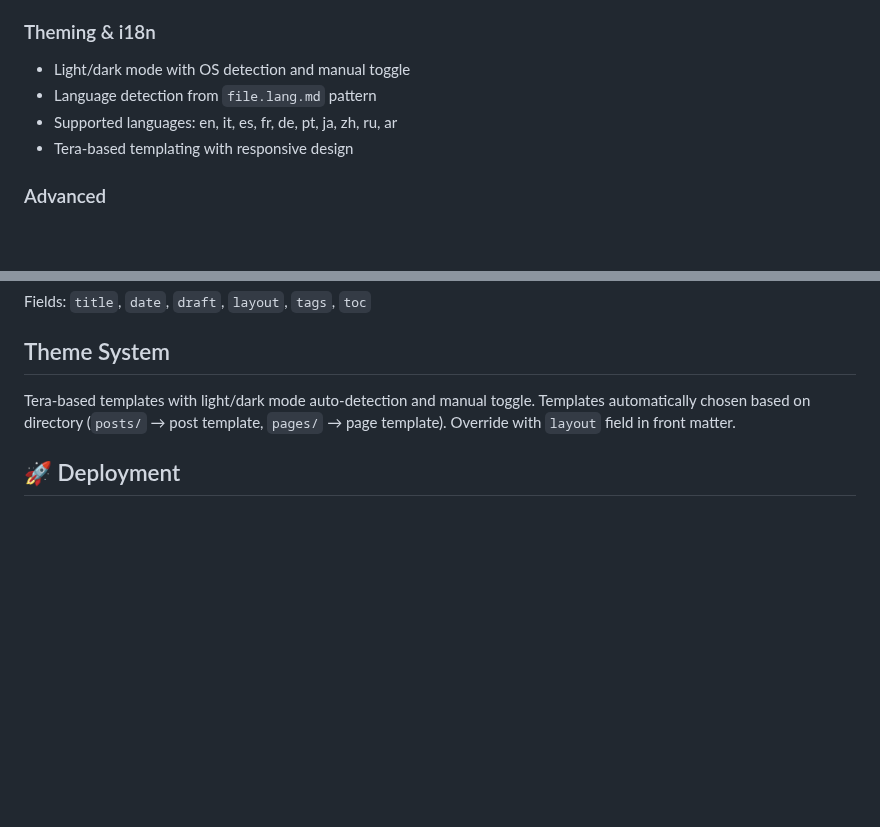
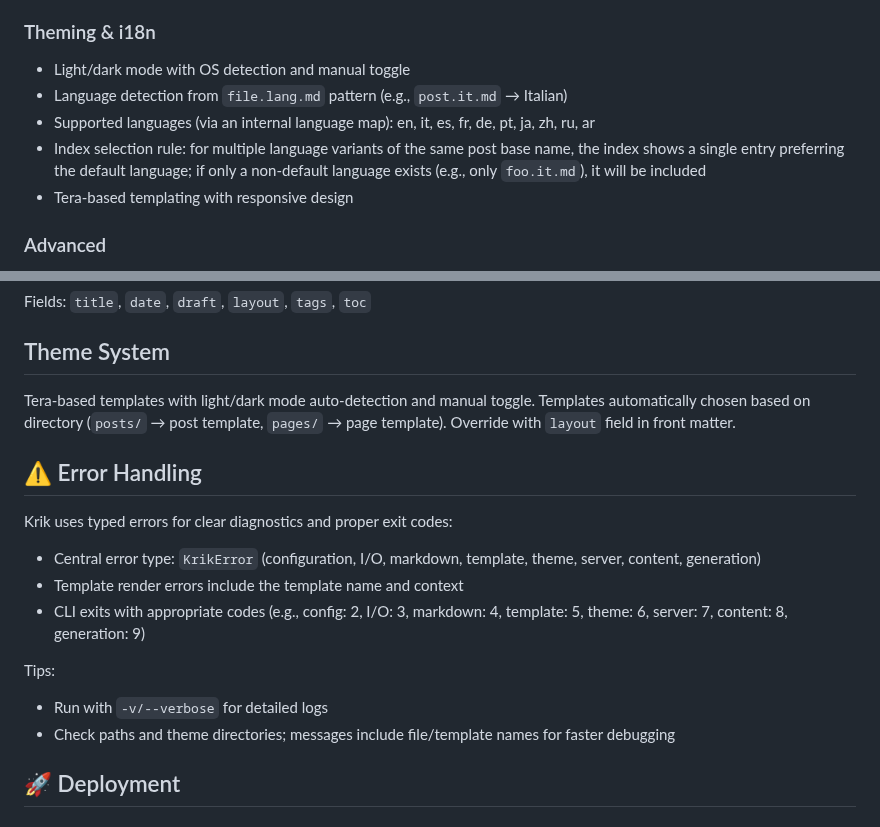
Before and after one commit to mcaserta/krik, a Markdown page: README.md, 2 parts joined by grey strips. GitHub-like rendering; blank space fills up the shorter version.

Commit message:
docs: update README and docs for i18n map, index selection rules, and error handling guidance

```diff
--- a/README.md
+++ b/README.md
@@ -19,8 +19,11 @@ theming ✨
 ### Theming & i18n
 
 - Light/dark mode with OS detection and manual toggle
-- Language detection from `file.lang.md` pattern
-- Supported languages: en, it, es, fr, de, pt, ja, zh, ru, ar
+- Language detection from `file.lang.md` pattern (e.g., `post.it.md` → Italian)
+- Supported languages (via an internal language map): en, it, es, fr, de, pt, ja, zh, ru, ar
+- Index selection rule: for multiple language variants of the same post base name,
+  the index shows a single entry preferring the default language; if only a non-default
+  language exists (e.g., only `foo.it.md`), it will be included
 - Tera-based templating with responsive design
 
 ### Advanced
@@ -200,6 +203,18 @@ Tera-based templates with light/dark mode auto-detection and manual toggle.
 Templates automatically chosen based on directory (`posts/` → post template,
 `pages/` → page template). Override with `layout` field in front matter.
 
+## ⚠️ Error Handling
+
+Krik uses typed errors for clear diagnostics and proper exit codes:
+
+- Central error type: `KrikError` (configuration, I/O, markdown, template, theme, server, content, generation)
+- Template render errors include the template name and context
+- CLI exits with appropriate codes (e.g., config: 2, I/O: 3, markdown: 4, template: 5, theme: 6, server: 7, content: 8, generation: 9)
+
+Tips:
+- Run with `-v/--verbose` for detailed logs
+- Check paths and theme directories; messages include file/template names for faster debugging
+
 ## 🚀 Deployment
 
 ### GitHub Pages
```
Also changed, not shown: content/pages/documentation.md (+36 -16 lines).
